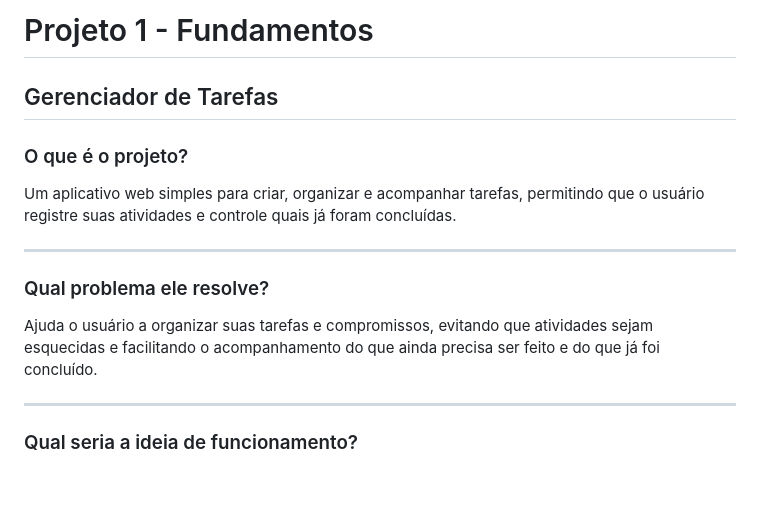
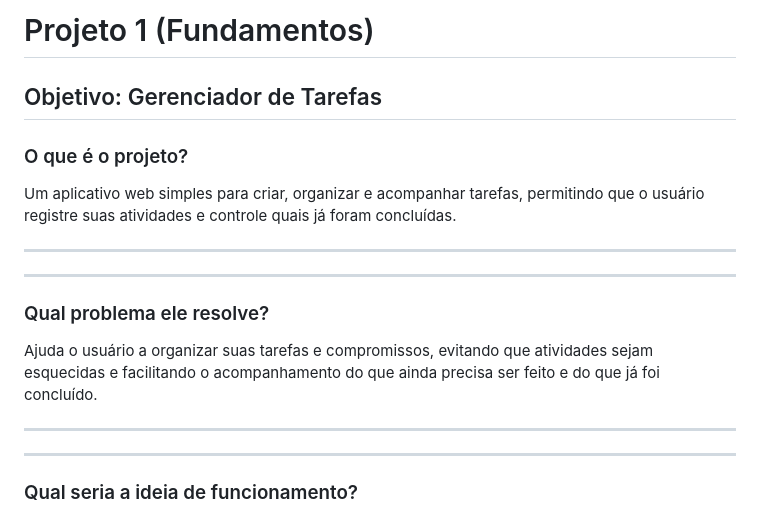
Before and after one commit to HectorPortes/Projeto1--Fundamentos--Gerenciador_de_tarefas, a Markdown page: README.md, the part around one of its changes. Rendered like a GitHub page; blank space fills up the shorter version.

```diff
--- a/README.md
+++ b/README.md
@@ -1,18 +1,19 @@
-# Projeto 1 - Fundamentos
+# Projeto 1 (Fundamentos)
 
-## Gerenciador de Tarefas
-
+## Objetivo: Gerenciador de Tarefas
 
 ### O que é o projeto?
 
 Um aplicativo web simples para criar, organizar e acompanhar tarefas, permitindo que o usuário registre suas atividades e controle quais já foram concluídas.
 
 ---
+---
 
 ### Qual problema ele resolve?
 
 Ajuda o usuário a organizar suas tarefas e compromissos, evitando que atividades sejam esquecidas e facilitando o acompanhamento do que ainda precisa ser feito e do que já foi concluído.
 
+---
 ---
 
 ### Qual seria a ideia de funcionamento?
```
Also changed, not shown: other parts of README.md (+140 -4 lines), images/desenho_conclusao.png (added), images/desenho_menino.jpg (added), images/desenho_relogio.png (added).
